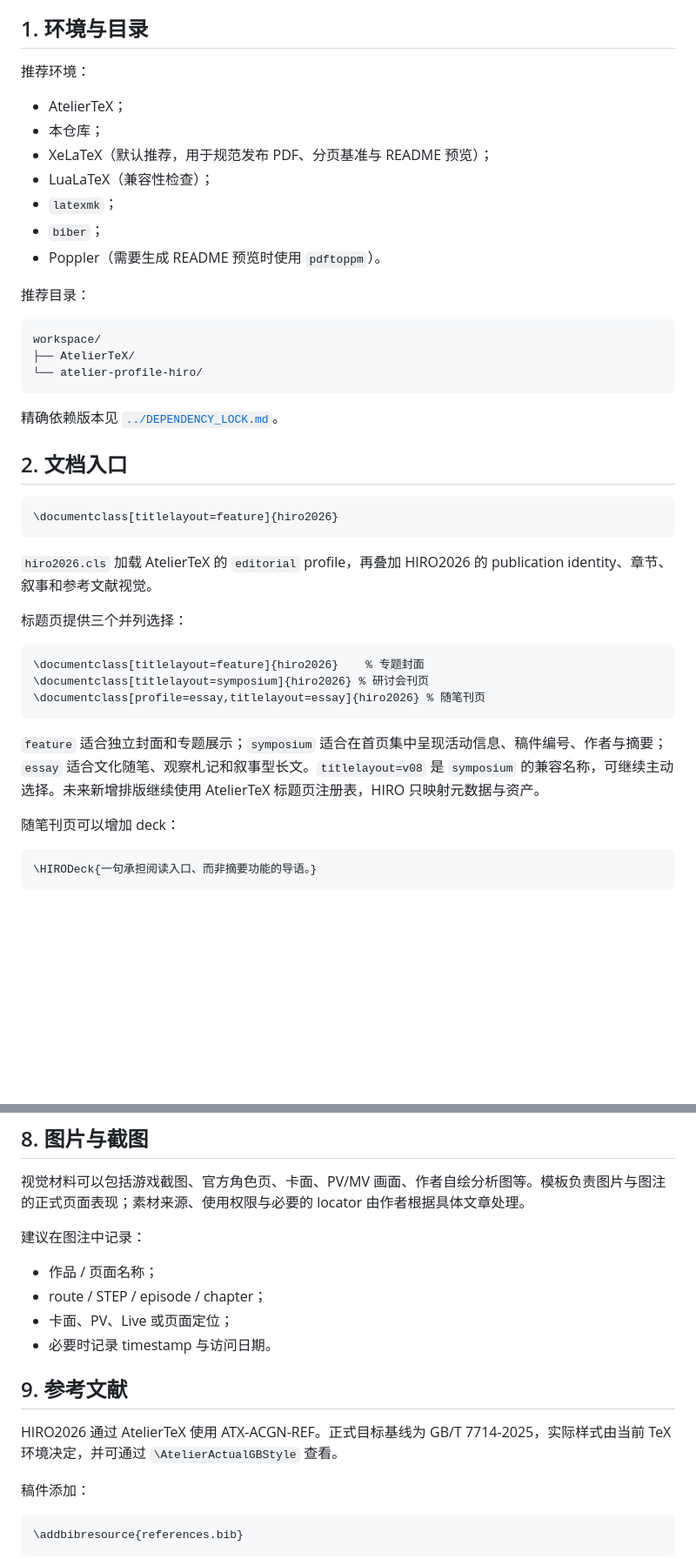
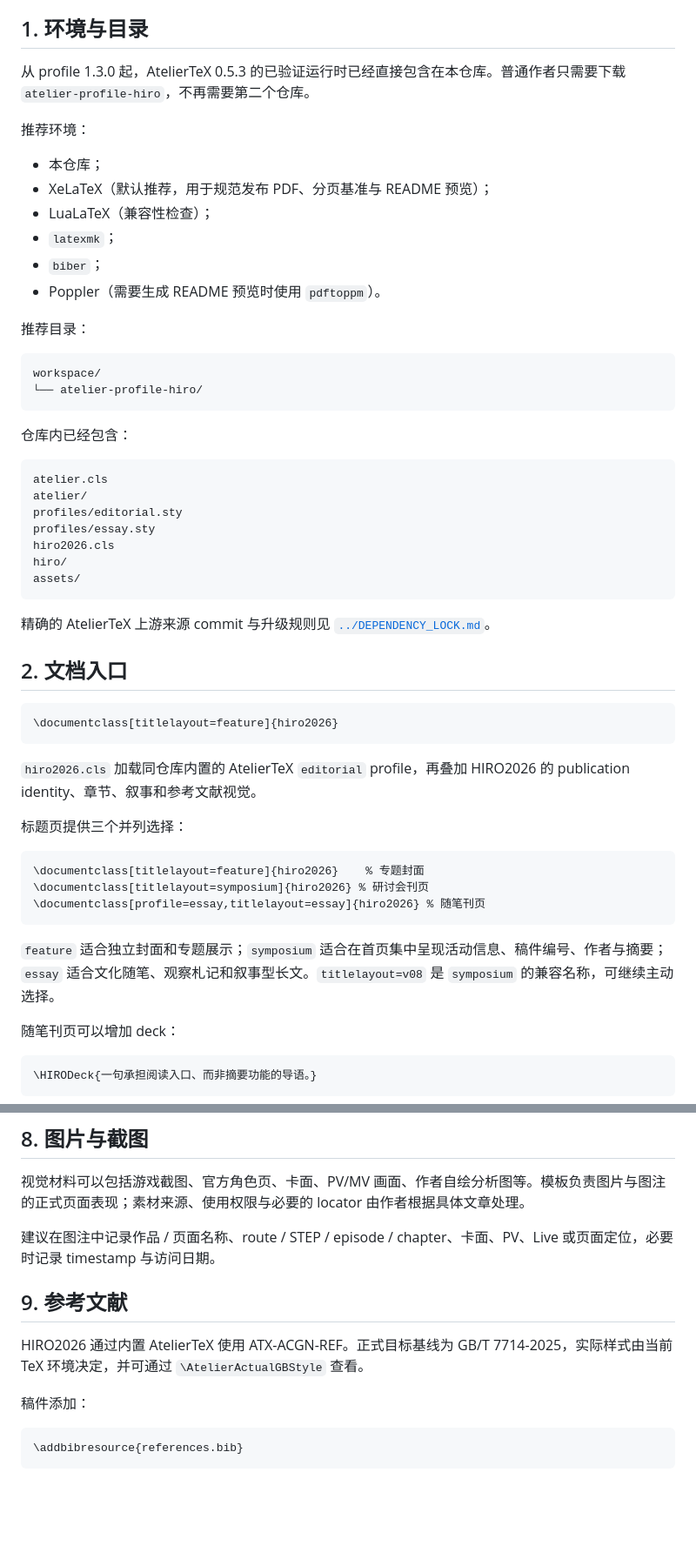
Before and after one commit to 54wsdf/atelier-profile-hiro, a Markdown page: docs/USER_GUIDE.md, 2 parts joined by grey strips. Shown at 87% size. Drawn GitHub-style; blank space fills up the shorter version.

````diff
--- a/docs/USER_GUIDE.md
+++ b/docs/USER_GUIDE.md
@@ -4,9 +4,10 @@
 
 ## 1. 环境与目录
 
+从 profile 1.3.0 起，AtelierTeX 0.5.3 的已验证运行时已经直接包含在本仓库。普通作者只需要下载 `atelier-profile-hiro`，不再需要第二个仓库。
+
 推荐环境：
 
-- AtelierTeX；
 - 本仓库；
 - XeLaTeX（默认推荐，用于规范发布 PDF、分页基准与 README 预览）；
 - LuaLaTeX（兼容性检查）；
@@ -18,11 +19,22 @@
 
 ```text
 workspace/
-├── AtelierTeX/
 └── atelier-profile-hiro/
 ```
 
-精确依赖版本见 [`../DEPENDENCY_LOCK.md`](../DEPENDENCY_LOCK.md)。
+仓库内已经包含：
+
+```text
+atelier.cls
+atelier/
+profiles/editorial.sty
+profiles/essay.sty
+hiro2026.cls
+hiro/
+assets/
+```
+
+精确的 AtelierTeX 上游来源 commit 与升级规则见 [`../DEPENDENCY_LOCK.md`](../DEPENDENCY_LOCK.md)。
 
 ## 2. 文档入口
 
@@ -30,7 +42,7 @@ workspace/
 \documentclass[titlelayout=feature]{hiro2026}
 ```
 
-`hiro2026.cls` 加载 AtelierTeX 的 `editorial` profile，再叠加 HIRO2026 的 publication identity、章节、叙事和参考文献视觉。
+`hiro2026.cls` 加载同仓库内置的 AtelierTeX `editorial` profile，再叠加 HIRO2026 的 publication identity、章节、叙事和参考文献视觉。
 
 标题页提供三个并列选择：
 
@@ -40,7 +52,7 @@ workspace/
 \documentclass[profile=essay,titlelayout=essay]{hiro2026} % 随笔刊页
 ```
 
-`feature` 适合独立封面和专题展示；`symposium` 适合在首页集中呈现活动信息、稿件编号、作者与摘要；`essay` 适合文化随笔、观察札记和叙事型长文。`titlelayout=v08` 是 `symposium` 的兼容名称，可继续主动选择。未来新增排版继续使用 AtelierTeX 标题页注册表，HIRO 只映射元数据与资产。
+`feature` 适合独立封面和专题展示；`symposium` 适合在首页集中呈现活动信息、稿件编号、作者与摘要；`essay` 适合文化随笔、观察札记和叙事型长文。`titlelayout=v08` 是 `symposium` 的兼容名称，可继续主动选择。
 
 随笔刊页可以增加 deck：
 
@@ -185,16 +189,11 @@ Pull quote：
 
 视觉材料可以包括游戏截图、官方角色页、卡面、PV/MV 画面、作者自绘分析图等。模板负责图片与图注的正式页面表现；素材来源、使用权限与必要的 locator 由作者根据具体文章处理。
 
-建议在图注中记录：
-
-- 作品 / 页面名称；
-- route / STEP / episode / chapter；
-- 卡面、PV、Live 或页面定位；
-- 必要时记录 timestamp 与访问日期。
+建议在图注中记录作品 / 页面名称、route / STEP / episode / chapter、卡面、PV、Live 或页面定位，必要时记录 timestamp 与访问日期。
 
 ## 9. 参考文献
 
-HIRO2026 通过 AtelierTeX 使用 ATX-ACGN-REF。正式目标基线为 GB/T 7714-2025，实际样式由当前 TeX 环境决定，并可通过 `\AtelierActualGBStyle` 查看。
+HIRO2026 通过内置 AtelierTeX 使用 ATX-ACGN-REF。正式目标基线为 GB/T 7714-2025，实际样式由当前 TeX 环境决定，并可通过 `\AtelierActualGBStyle` 查看。
 
 稿件添加：
 
````
Also changed, not shown: other parts of docs/USER_GUIDE.md (+15 -20 lines).
